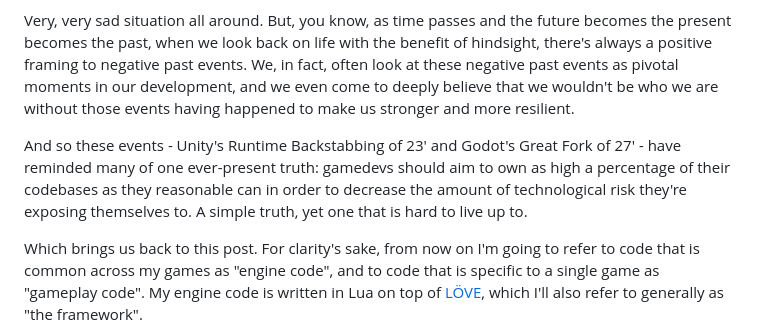
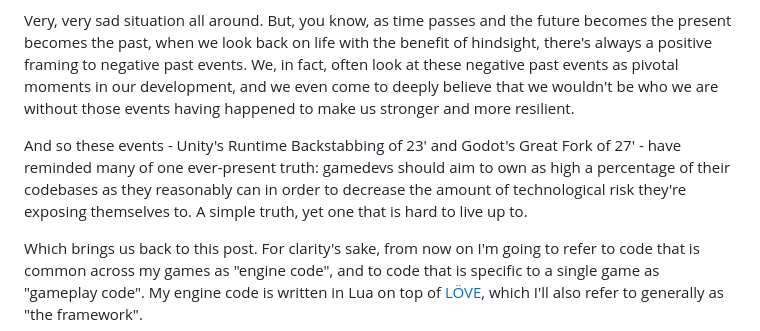
Before and after one commit to a327ex/emoji-merge, a Markdown page: README.md, the part around the change. GitHub-like rendering.

```diff
--- a/README.md
+++ b/README.md
@@ -41,7 +41,7 @@ This is also an opportune moment to do so given the collective realization by in
 
 Very, very sad situation all around. But, you know, as time passes and the future becomes the present becomes the past, when we look back on life with the benefit of hindsight, there's always a positive framing to negative past events. We, in fact, often look at these negative past events as pivotal moments in our development, and we even come to deeply believe that we wouldn't be who we are without those events having happened to make us stronger and more resilient.
 
-And so these events - Unity's Runtime Backstabbing of 23' and Godot's Great Fork of 27' - have reminded many of one ever-present truth: gamedevs should aim to own as high a percentage of their codebases as they reasonable can in order to decrease the amount of technological risk they're exposing themselves to. A simple truth, yet one that is hard to live up to.
+And so these events - Unity's Runtime Backstabbing of 23' and Godot's Great Fork of 27' - have reminded many of one ever-present truth: gamedevs should aim to own as high a percentage of their codebases as they reasonably can in order to decrease the amount of technological risk they're exposing themselves to. A simple truth, yet one that is hard to live up to.
 
 Which brings us back to this post. For clarity's sake, from now on I'm going to refer to code that is common across my games as "engine code", and to code that is specific to a single game as "gameplay code". My engine code is written in Lua on top of [LÖVE](https://love2d-community.github.io/love-api/), which I'll also refer to generally as "the framework".
 
```
